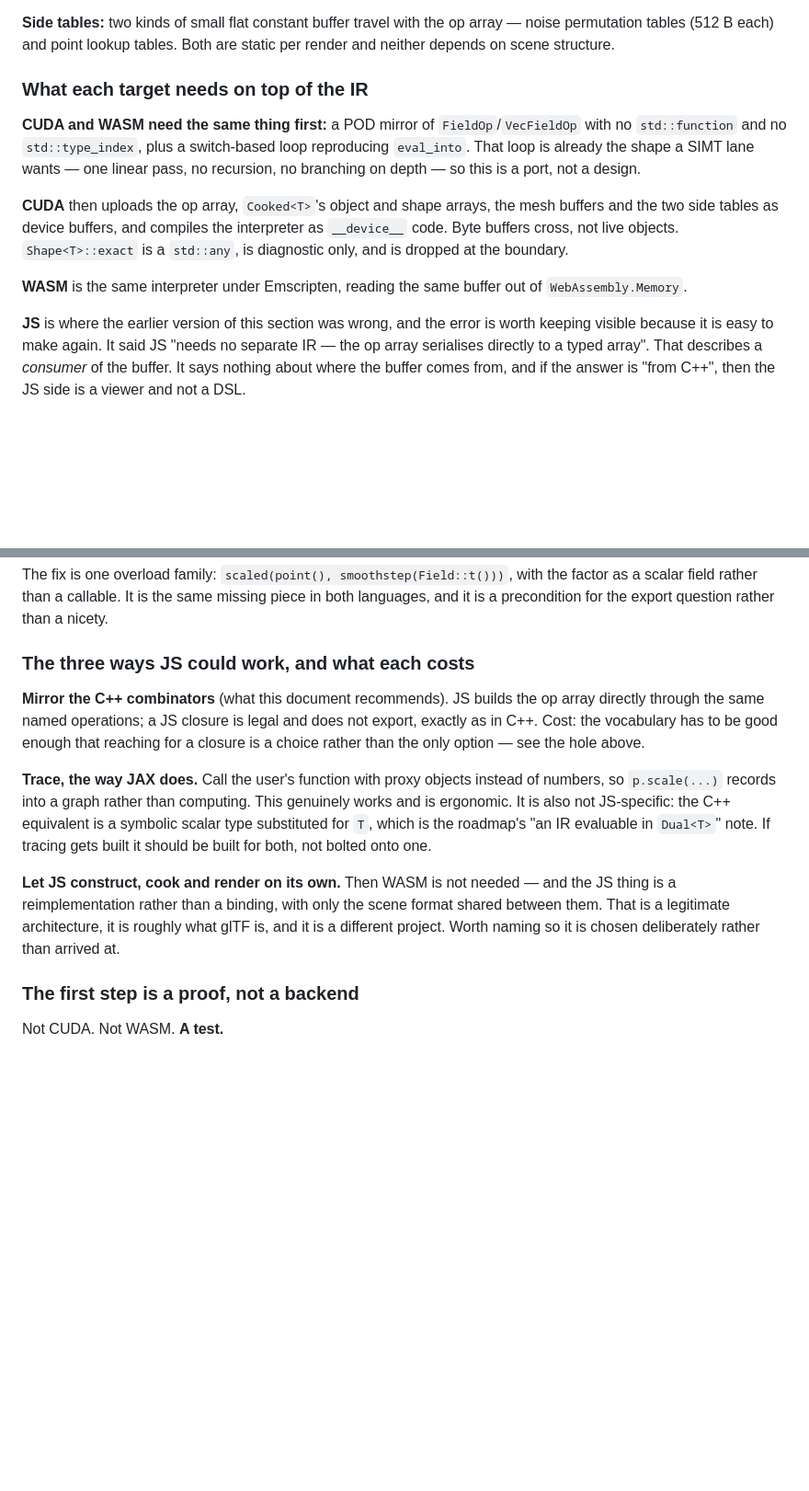
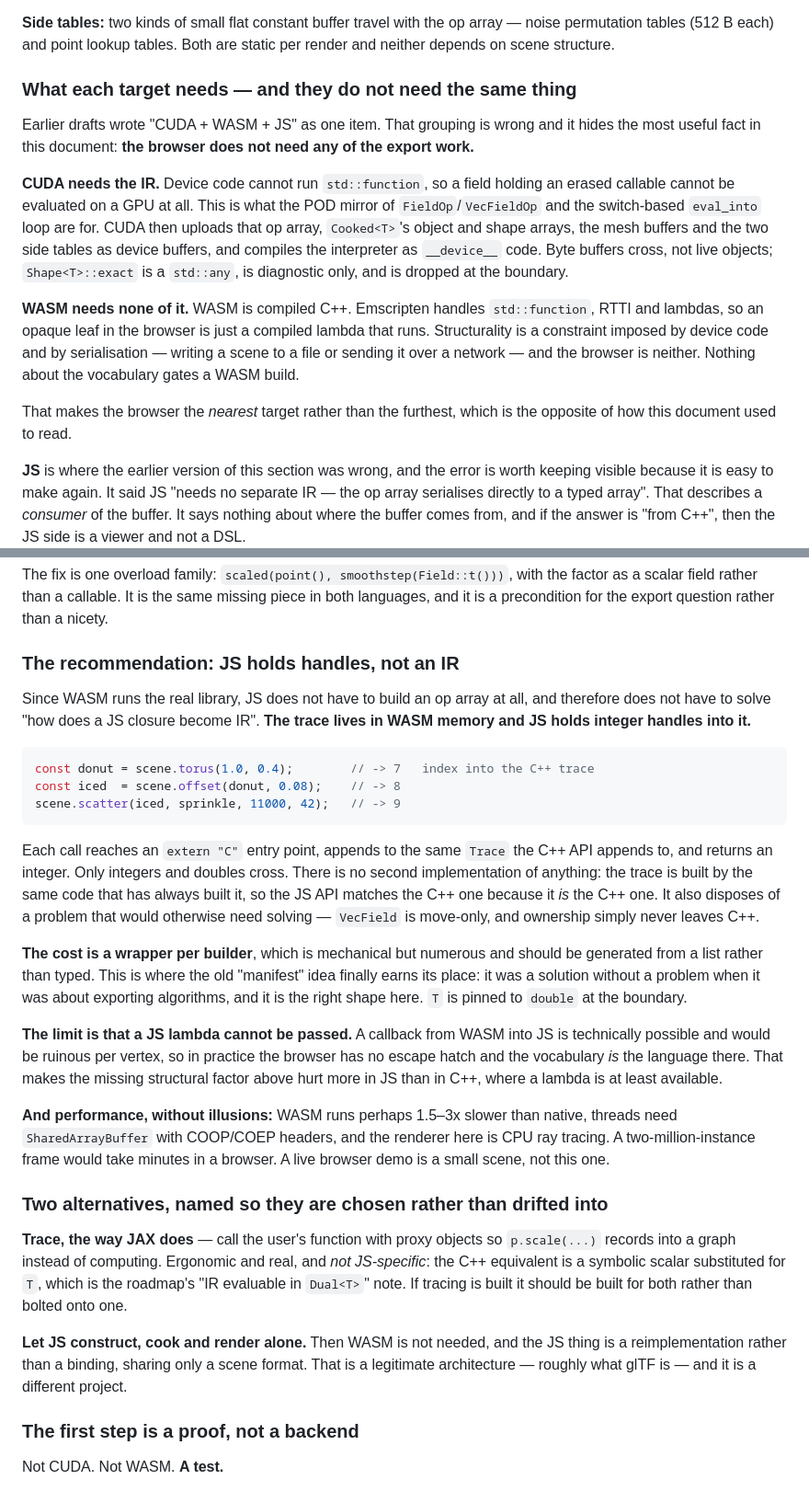
Before and after one commit to Vaniell0/spatium, a Markdown page: docs/gpu-abi-design.md, 2 parts joined by grey strips. Shown at 92% size. Rendered like a GitHub page; blank space fills up the shorter version.

Commit message:
The browser is the nearest target, not the furthest
This memo has written "CUDA + WASM + JS" as one item since it was first
drafted, and that grouping hid the most useful fact available: the browser
needs none of the export work.

WASM is compiled C++. Emscripten handles std::function, RTTI and lambdas,
so an opaque leaf in a browser is a compiled lambda that runs. Field
structurality is a constraint imposed by device code, which cannot call
through an erased callable, and by serialisation -- writing a scene to a
file or sending it over a network. A browser is neither. Nothing about the
vocabulary gates a WASM build, and the ordering implied by the old
grouping had it backwards.

Which also dissolves the question the previous commit left open. If WASM
runs the real library, JS never needs to build an op array, so "how does a
JS closure become IR" stops being a question that needs answering. The
trace lives in WASM memory and JS holds integer handles into it:
scene.torus(1.0, 0.4) reaches an extern "C" entry point, appends to the
same Trace the C++ API appends to, and returns an index. Only integers and
doubles cross. There is no second implementation, so the JS API matches
the C++ one because it is the C++ one -- and VecField being move-only
stops mattering, since ownership never leaves C++.

The costs are named rather than glossed. A wrapper per builder, mechanical
but numerous, generated from a list instead of typed -- which is where the
old manifest idea finally has real work, having been a solution without a
problem while it was about exporting algorithms. T pinned to double at the
boundary. No JS lambda can be passed, so the browser has no escape hatch
and the vocabulary is the whole language there, which makes the missing
structural factor hurt more in JS than in C++. And WASM at 1.5-3x native
with threads gated behind SharedArrayBuffer and COOP/COEP headers, against
a CPU ray tracer: a two-million-instance frame would take minutes, so a
live browser demo is a small scene and not this one.

Tracing and a standalone JS implementation stay in the document as named
alternatives, with what each costs, so either is chosen rather than
drifted into.

Co-Authored-By: Claude Opus 5 <noreply@anthropic.com>
Claude-Session: https://claude.ai/code/session_01PV24p4UXUE7Uoni9GP7Lzd

````diff
--- a/docs/gpu-abi-design.md
+++ b/docs/gpu-abi-design.md
@@ -132,22 +132,30 @@ shape a GPU wants per thread.
 array — noise permutation tables (512 B each) and point lookup tables. Both
 are static per render and neither depends on scene structure.
 
-### What each target needs on top of the IR
+### What each target needs — and they do not need the same thing
 
-**CUDA and WASM need the same thing first:** a POD mirror of
-`FieldOp`/`VecFieldOp` with no `std::function` and no `std::type_index`,
-plus a switch-based loop reproducing `eval_into`. That loop is already the
-shape a SIMT lane wants — one linear pass, no recursion, no branching on
-depth — so this is a port, not a design.
+Earlier drafts wrote "CUDA + WASM + JS" as one item. That grouping is
+wrong and it hides the most useful fact in this document: **the browser
+does not need any of the export work.**
 
-**CUDA** then uploads the op array, `Cooked<T>`'s object and shape arrays,
-the mesh buffers and the two side tables as device buffers, and compiles
-the interpreter as `__device__` code. Byte buffers cross, not live objects.
-`Shape<T>::exact` is a `std::any`, is diagnostic only, and is dropped at
-the boundary.
+**CUDA needs the IR.** Device code cannot run `std::function`, so a field
+holding an erased callable cannot be evaluated on a GPU at all. This is
+what the POD mirror of `FieldOp`/`VecFieldOp` and the switch-based
+`eval_into` loop are for. CUDA then uploads that op array, `Cooked<T>`'s
+object and shape arrays, the mesh buffers and the two side tables as device
+buffers, and compiles the interpreter as `__device__` code. Byte buffers
+cross, not live objects; `Shape<T>::exact` is a `std::any`, is diagnostic
+only, and is dropped at the boundary.
 
-**WASM** is the same interpreter under Emscripten, reading the same buffer
-out of `WebAssembly.Memory`.
+**WASM needs none of it.** WASM is compiled C++. Emscripten handles
+`std::function`, RTTI and lambdas, so an opaque leaf in the browser is just
+a compiled lambda that runs. Structurality is a constraint imposed by
+device code and by serialisation — writing a scene to a file or sending it
+over a network — and the browser is neither. Nothing about the vocabulary
+gates a WASM build.
+
+That makes the browser the *nearest* target rather than the furthest, which
+is the opposite of how this document used to read.
 
 **JS** is where the earlier version of this section was wrong, and the
 error is worth keeping visible because it is easy to make again. It said JS
@@ -199,26 +207,58 @@ with the factor as a scalar field rather than a callable. It is the same
 missing piece in both languages, and it is a precondition for the export
 question rather than a nicety.
 
-### The three ways JS could work, and what each costs
+### The recommendation: JS holds handles, not an IR
 
-**Mirror the C++ combinators** (what this document recommends). JS builds
-the op array directly through the same named operations; a JS closure is
-legal and does not export, exactly as in C++. Cost: the vocabulary has to
-be good enough that reaching for a closure is a choice rather than the only
-option — see the hole above.
+Since WASM runs the real library, JS does not have to build an op array at
+all, and therefore does not have to solve "how does a JS closure become
+IR". **The trace lives in WASM memory and JS holds integer handles into
+it.**
 
-**Trace, the way JAX does.** Call the user's function with proxy objects
-instead of numbers, so `p.scale(...)` records into a graph rather than
-computing. This genuinely works and is ergonomic. It is also not
-JS-specific: the C++ equivalent is a symbolic scalar type substituted for
-`T`, which is the roadmap's "an IR evaluable in `Dual<T>`" note. If tracing
-gets built it should be built for both, not bolted onto one.
+```js
+const donut = scene.torus(1.0, 0.4);        // -> 7   index into the C++ trace
+const iced  = scene.offset(donut, 0.08);    // -> 8
+scene.scatter(iced, sprinkle, 11000, 42);   // -> 9
+```
 
-**Let JS construct, cook and render on its own.** Then WASM is not needed —
-and the JS thing is a reimplementation rather than a binding, with only the
-scene format shared between them. That is a legitimate architecture, it is
-roughly what glTF is, and it is a different project. Worth naming so it is
-chosen deliberately rather than arrived at.
+Each call reaches an `extern "C"` entry point, appends to the same `Trace`
+the C++ API appends to, and returns an integer. Only integers and doubles
+cross. There is no second implementation of anything: the trace is built by
+the same code that has always built it, so the JS API matches the C++ one
+because it *is* the C++ one. It also disposes of a problem that would
+otherwise need solving — `VecField` is move-only, and ownership simply
+never leaves C++.
+
+**The cost is a wrapper per builder**, which is mechanical but numerous and
+should be generated from a list rather than typed. This is where the old
+"manifest" idea finally earns its place: it was a solution without a
+problem when it was about exporting algorithms, and it is the right shape
+here. `T` is pinned to `double` at the boundary.
+
+**The limit is that a JS lambda cannot be passed.** A callback from WASM
+into JS is technically possible and would be ruinous per vertex, so in
+practice the browser has no escape hatch and the vocabulary *is* the
+language there. That makes the missing structural factor above hurt more in
+JS than in C++, where a lambda is at least available.
+
+**And performance, without illusions:** WASM runs perhaps 1.5–3x slower
+than native, threads need `SharedArrayBuffer` with COOP/COEP headers, and
+the renderer here is CPU ray tracing. A two-million-instance frame would
+take minutes in a browser. A live browser demo is a small scene, not this
+one.
+
+### Two alternatives, named so they are chosen rather than drifted into
+
+**Trace, the way JAX does** — call the user's function with proxy objects
+so `p.scale(...)` records into a graph instead of computing. Ergonomic and
+real, and *not JS-specific*: the C++ equivalent is a symbolic scalar
+substituted for `T`, which is the roadmap's "IR evaluable in `Dual<T>`"
+note. If tracing is built it should be built for both rather than bolted
+onto one.
+
+**Let JS construct, cook and render alone.** Then WASM is not needed, and
+the JS thing is a reimplementation rather than a binding, sharing only a
+scene format. That is a legitimate architecture — roughly what glTF is —
+and it is a different project.
 
 ### The first step is a proof, not a backend
 
````
